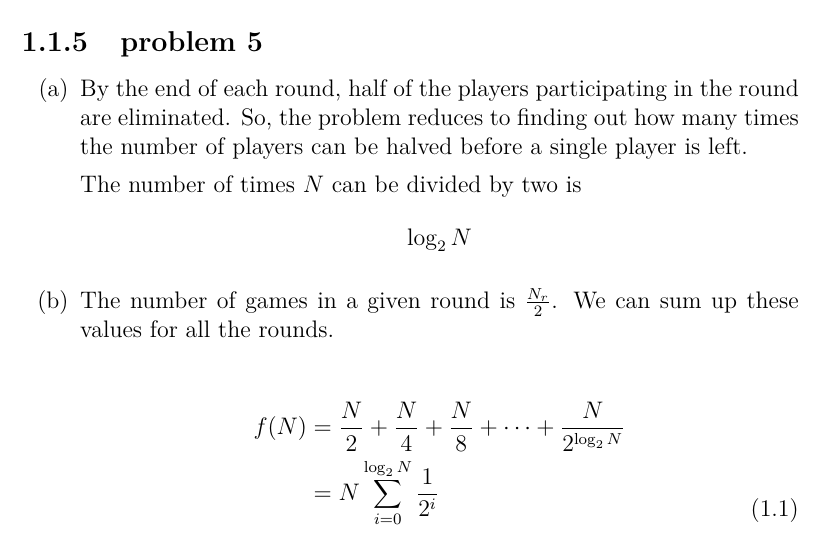
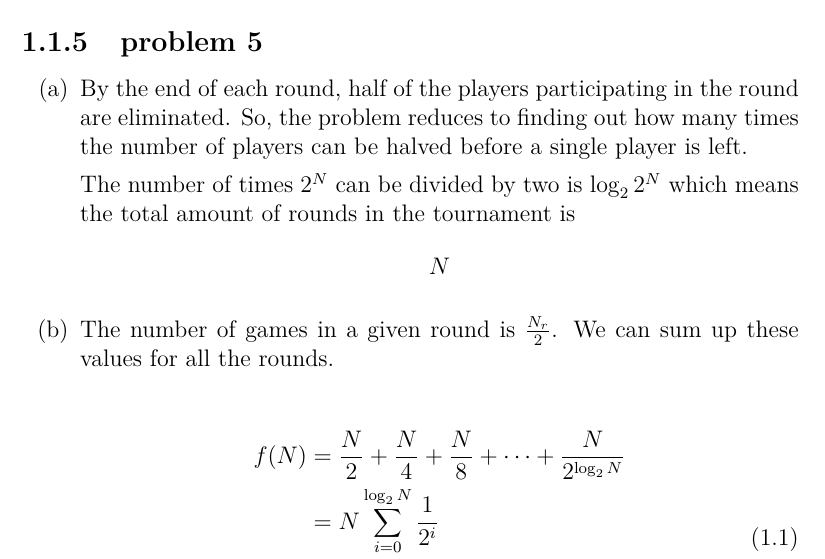
Before and after one commit to fifthist/Introduction-To-Probability-Blitzstein-Solutions, a LaTeX book (src/index.tex, which reads src/chapters/1/sections/counting/problems/5.tex): part of page 5 of 116, cut so that both start at the same text. Compiled offline with pdfLaTeX.

Commit message:
fix: update ch1 counting solution 5

```diff
--- a/src/chapters/1/sections/counting/problems/5.tex
+++ b/src/chapters/1/sections/counting/problems/5.tex
@@ -3,7 +3,7 @@
 are eliminated. So, the problem reduces to finding out how many times the number
 of players can be halved before a single player is left.
 
-  The number of times $N$ can be divided by two is $$\log_{2}{N}$$
+  The number of times $2^N$ can be divided by two is $\log_{2}{2^N}$ which means the total amount of rounds in the tournament is $$ N $$
 
 \item The number of games in a given round is $\frac{N_{r}}{2}$. We can sum up
 these values for all the rounds.
```
